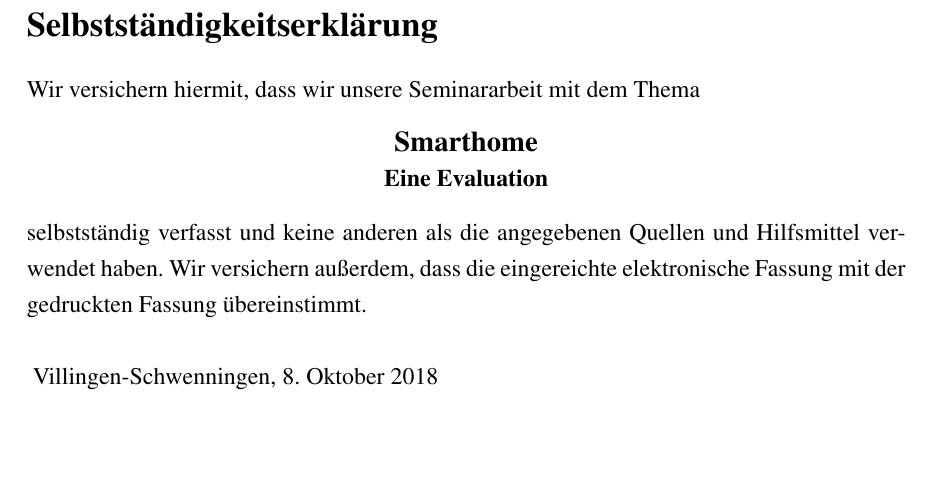
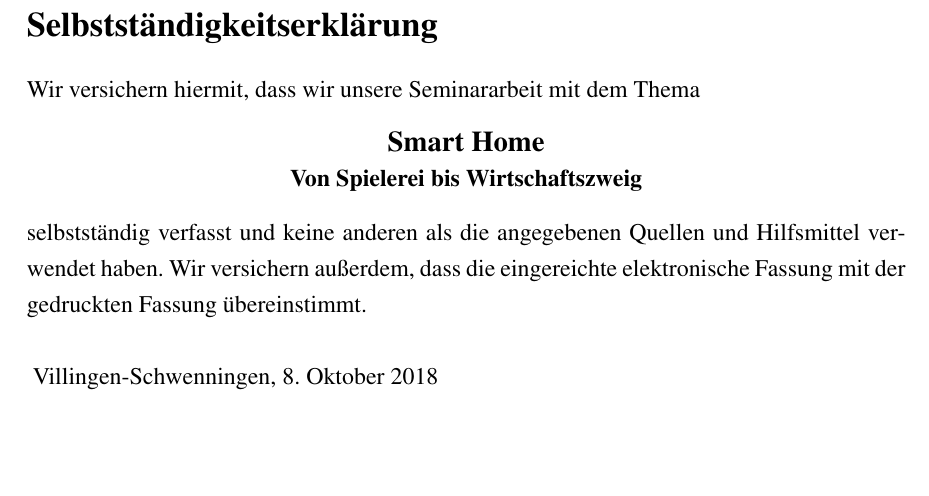
Before and after one commit to Skyfr3ak/dhbw-vs-smart-home-report, a LaTeX document (root.tex, which reads misc/properties.tex): part of page 8 of 8, cut so that both start at the same text. Compiled offline with pdfLaTeX.

Commit message:
Updated title

```diff
--- a/misc/properties.tex
+++ b/misc/properties.tex
@@ -12,10 +12,10 @@
 %**************************************************************
 % Text
 %
-\def\mytitle{Smarthome}
-\def\mytitlewithlinebreaks{Smarthome}
-\def\mysubtitle{Eine Evaluation}
-\def\mysubtitlewithlinebreaks{Eine Evaluation}
+\def\mytitle{Smart Home}
+\def\mytitlewithlinebreaks{Smart Home}
+\def\mysubtitle{Von Spielerei bis Wirtschaftszweig}
+\def\mysubtitlewithlinebreaks{Von Spielerei bis Wirtschaftszweig}
 \def\mytexttype{Seminararbeit}
 % \def\mycompany{Company}
 \def\mylecturer{Stefan Schulik}
```
